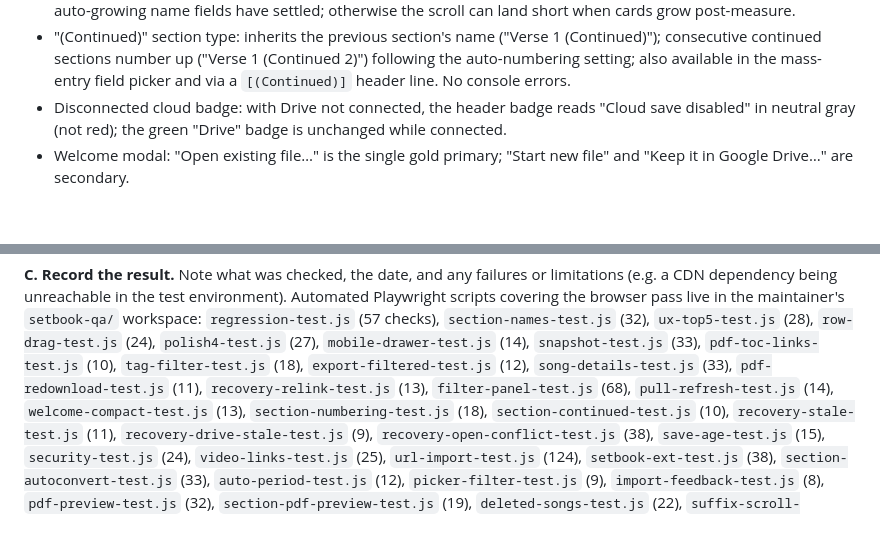
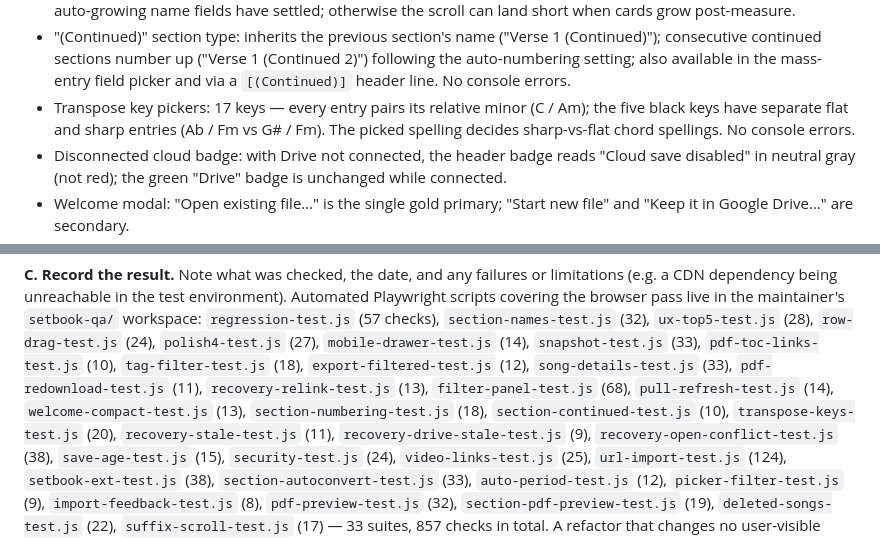
Before and after one commit to Max-Levi/SetBook, a Markdown page: docs/MAINTAINER.md, 2 parts joined by grey strips. GitHub-like rendering; blank space fills up the shorter version.

Commit message:
Update SetBook app

```diff
--- a/docs/MAINTAINER.md
+++ b/docs/MAINTAINER.md
@@ -383,6 +383,10 @@ browser with the console visible):
   ("Verse 1 (Continued 2)") following the auto-numbering setting; also
   available in the mass-entry field picker and via a `[(Continued)]`
   header line. No console errors.
+- Transpose key pickers: 17 keys — every entry pairs its relative minor
+  (C / Am); the five black keys have separate flat and sharp entries
+  (Ab / Fm vs G# / Fm). The picked spelling decides sharp-vs-flat chord
+  spellings. No console errors.
 - Disconnected cloud badge: with Drive not connected, the header badge
   reads "Cloud save disabled" in neutral gray (not red); the green
   "Drive" badge is unchanged while connected.
@@ -471,7 +475,7 @@ live in the maintainer's `setbook-qa/` workspace: `regression-test.js`
 `pdf-redownload-test.js` (11), `recovery-relink-test.js` (13),
 `filter-panel-test.js` (68), `pull-refresh-test.js` (14),
 `welcome-compact-test.js` (13), `section-numbering-test.js` (18),
-`section-continued-test.js` (10),
+`section-continued-test.js` (10), `transpose-keys-test.js` (20),
 `recovery-stale-test.js` (11), `recovery-drive-stale-test.js` (9), `recovery-open-conflict-test.js` (38),
 `save-age-test.js` (15), `security-test.js` (24), `video-links-test.js`
 (25), `url-import-test.js` (124), `setbook-ext-test.js` (38),
```
